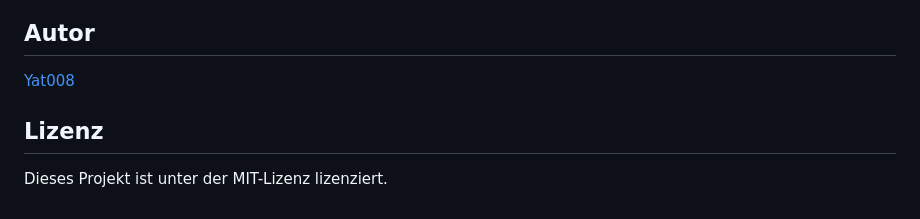
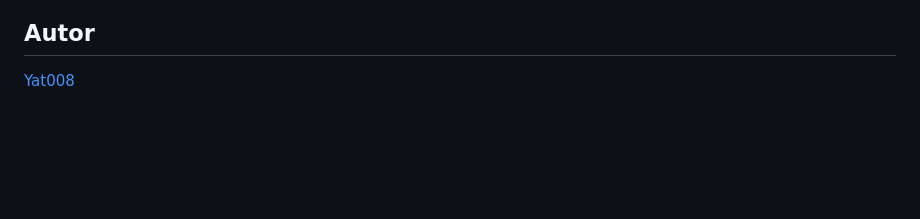
Before and after one commit to Yat008/M169, a Markdown page: README.md, the part around the change. Rendered like a GitHub page; blank space fills up the shorter version.

```diff
--- a/README.md
+++ b/README.md
@@ -126,6 +126,3 @@ Dieses Projekt bietet eine einfache und effektive Möglichkeit, eine statische W
 
 ## Autor
 [Yat008](https://github.com/Yat008)
-
-## Lizenz
-Dieses Projekt ist unter der MIT-Lizenz lizenziert.
```
